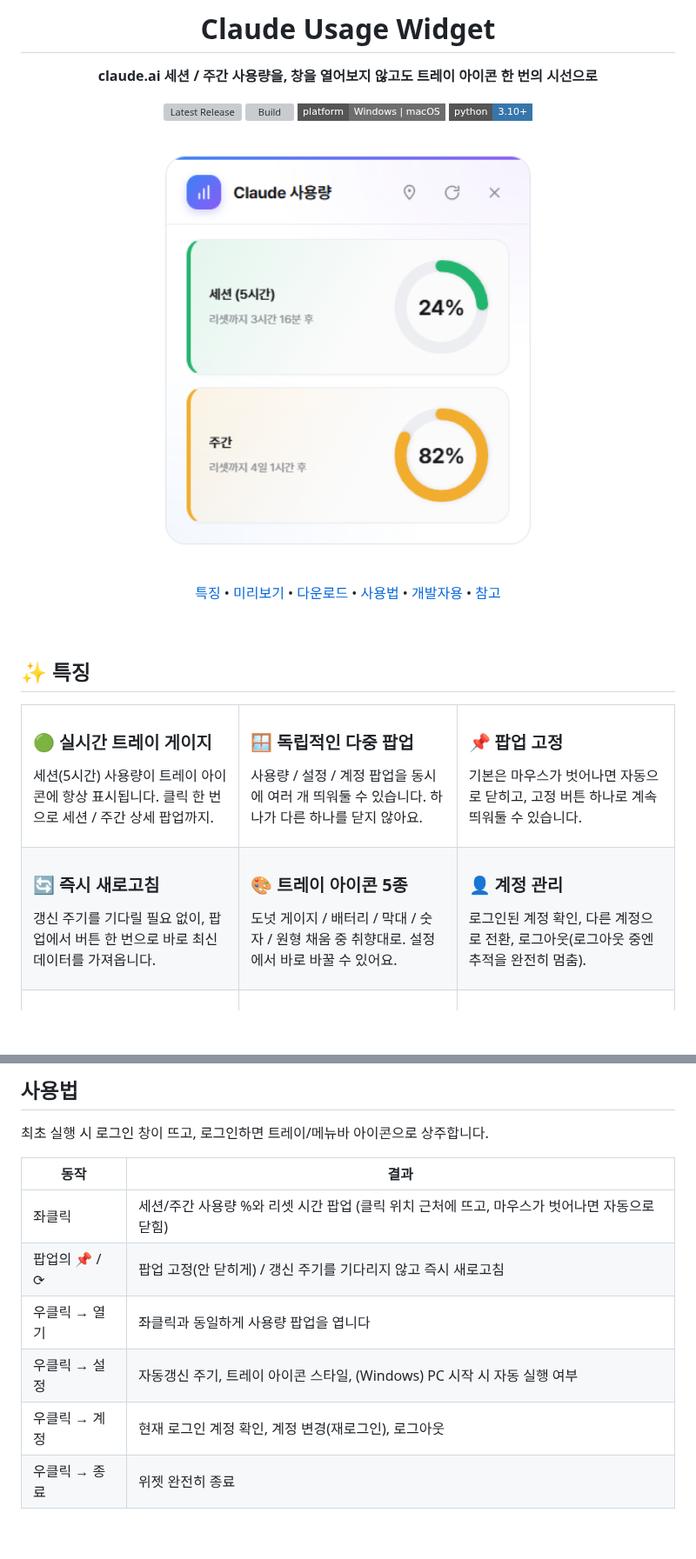
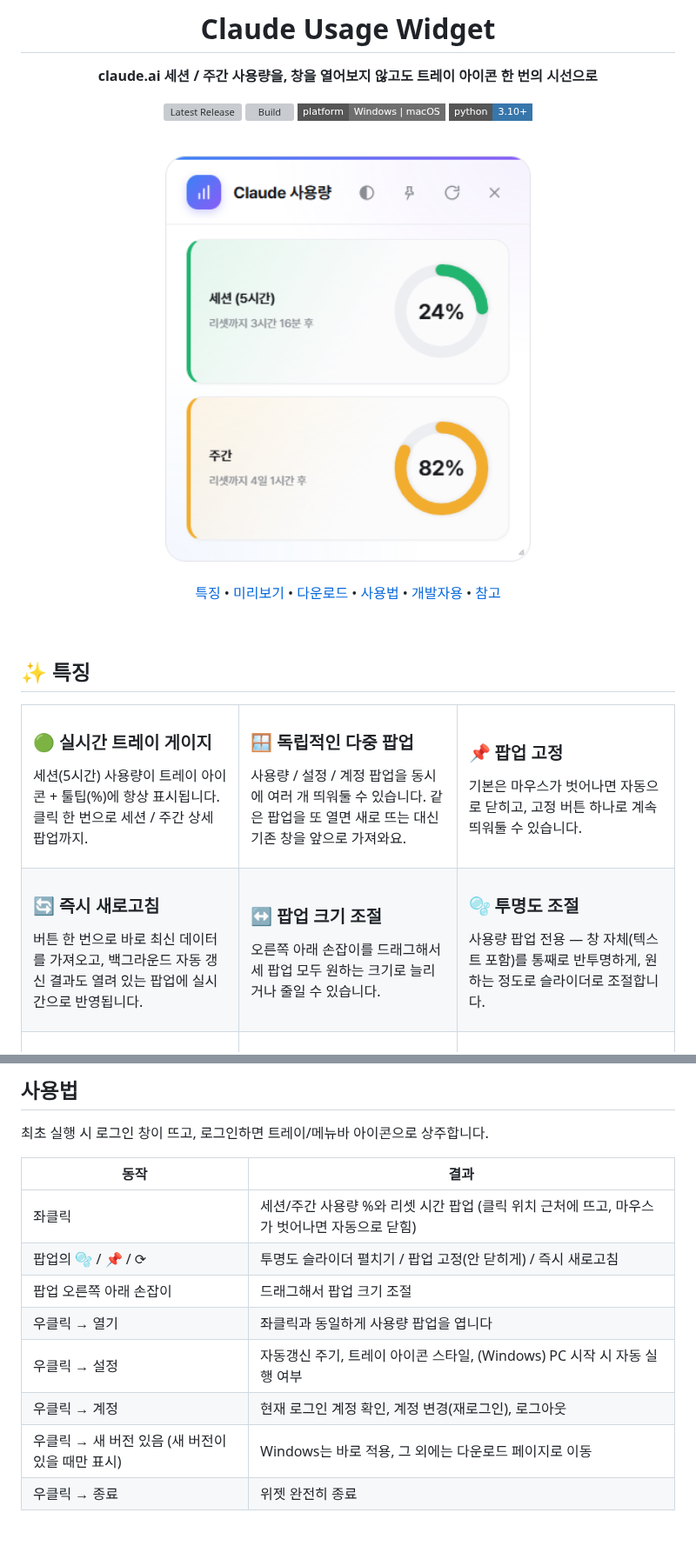
Before and after one commit to KimGiJeong1101/claude-usage-widget, a Markdown page: README.md, 2 parts joined by grey strips. Shown at 87% size. Rendered like a GitHub page; pictures changed too: docs/screenshot.png; badges without logos; blank space fills up the shorter version; grey boxes are pictures that could not be loaded.

```diff
--- a/README.md
+++ b/README.md
@@ -35,13 +35,13 @@
 <td width="33%" valign="top">
 
 ### 🟢 실시간 트레이 게이지
-세션(5시간) 사용량이 트레이 아이콘에 항상 표시됩니다. 클릭 한 번으로 세션 / 주간 상세 팝업까지.
+세션(5시간) 사용량이 트레이 아이콘 + 툴팁(%)에 항상 표시됩니다. 클릭 한 번으로 세션 / 주간 상세 팝업까지.
 
 </td>
 <td width="33%" valign="top">
 
 ### 🪟 독립적인 다중 팝업
-사용량 / 설정 / 계정 팝업을 동시에 여러 개 띄워둘 수 있습니다. 하나가 다른 하나를 닫지 않아요.
+사용량 / 설정 / 계정 팝업을 동시에 여러 개 띄워둘 수 있습니다. 같은 팝업을 또 열면 새로 뜨는 대신 기존 창을 앞으로 가져와요.
 
 </td>
 <td width="33%" valign="top">
@@ -55,9 +55,23 @@
 <td width="33%" valign="top">
 
 ### 🔄 즉시 새로고침
-갱신 주기를 기다릴 필요 없이, 팝업에서 버튼 한 번으로 바로 최신 데이터를 가져옵니다.
+버튼 한 번으로 바로 최신 데이터를 가져오고, 백그라운드 자동 갱신 결과도 열려 있는 팝업에 실시간으로 반영됩니다.
 
 </td>
+<td width="33%" valign="top">
+
+### ↔️ 팝업 크기 조절
+오른쪽 아래 손잡이를 드래그해서 세 팝업 모두 원하는 크기로 늘리거나 줄일 수 있습니다.
+
+</td>
+<td width="33%" valign="top">
+
+### 🫧 투명도 조절
+사용량 팝업 전용 — 창 자체(텍스트 포함)를 통째로 반투명하게, 원하는 정도로 슬라이더로 조절합니다.
+
+</td>
+</tr>
+<tr>
 <td width="33%" valign="top">
 
 ### 🎨 트레이 아이콘 5종
@@ -159,10 +188,12 @@ Python 설치 없이 바로 쓸 수 있는 빌드입니다. 아래 링크는 항
 | 동작 | 결과 |
 | --- | --- |
 | 좌클릭 | 세션/주간 사용량 %와 리셋 시간 팝업 (클릭 위치 근처에 뜨고, 마우스가 벗어나면 자동으로 닫힘) |
-| 팝업의 📌 / ⟳ | 팝업 고정(안 닫히게) / 갱신 주기를 기다리지 않고 즉시 새로고침 |
+| 팝업의 🫧 / 📌 / ⟳ | 투명도 슬라이더 펼치기 / 팝업 고정(안 닫히게) / 즉시 새로고침 |
+| 팝업 오른쪽 아래 손잡이 | 드래그해서 팝업 크기 조절 |
 | 우클릭 → 열기 | 좌클릭과 동일하게 사용량 팝업을 엽니다 |
 | 우클릭 → 설정 | 자동갱신 주기, 트레이 아이콘 스타일, (Windows) PC 시작 시 자동 실행 여부 |
 | 우클릭 → 계정 | 현재 로그인 계정 확인, 계정 변경(재로그인), 로그아웃 |
+| 우클릭 → 새 버전 있음 (새 버전이 있을 때만 표시) | Windows는 바로 적용, 그 외에는 다운로드 페이지로 이동 |
 | 우클릭 → 종료 | 위젯 완전히 종료 |
 
 <br>
```
Also changed, not shown: other parts of README.md (+34 -9 lines), docs/screenshot-account.png, docs/screenshot-opacity.png (added), docs/screenshot-settings.png.
